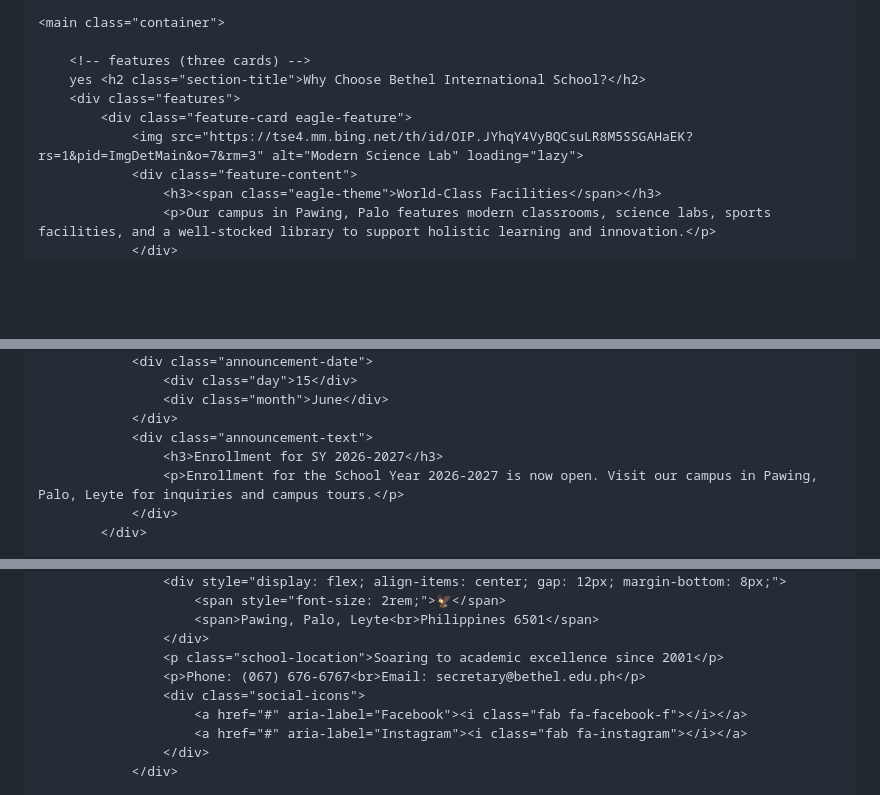
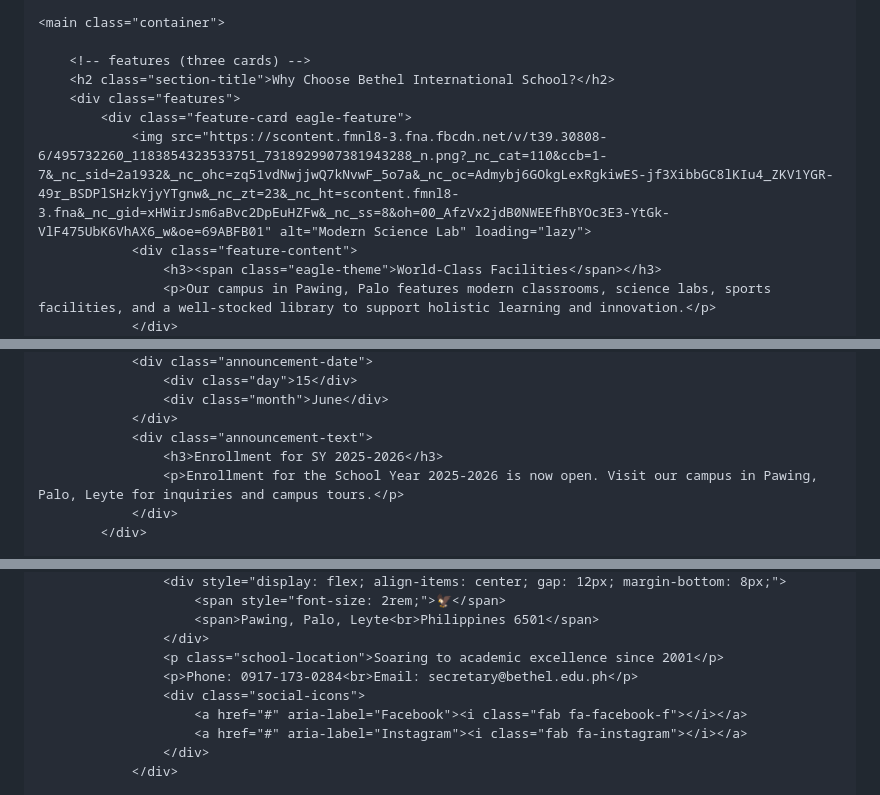
Before and after one commit to bojipaiso/Bethel-s-page, a Markdown page: README.md, 3 parts joined by grey strips. Rendered like a GitHub page; blank space fills up the shorter version.

```diff
--- a/README.md
+++ b/README.md
@@ -549,10 +549,10 @@
     <main class="container">
 
         <!-- features (three cards) -->
-        yes <h2 class="section-title">Why Choose Bethel International School?</h2>
+        <h2 class="section-title">Why Choose Bethel International School?</h2>
         <div class="features">
             <div class="feature-card eagle-feature">
-                <img src="https://tse4.mm.bing.net/th/id/OIP.JYhqY4VyBQCsuLR8M5SSGAHaEK?rs=1&pid=ImgDetMain&o=7&rm=3" alt="Modern Science Lab" loading="lazy">
+                <img src="https://scontent.fmnl8-3.fna.fbcdn.net/v/t39.30808-6/495732260_1183854323533751_7318929907381943288_n.png?_nc_cat=110&ccb=1-7&_nc_sid=2a1932&_nc_ohc=zq51vdNwjjwQ7kNvwF_5o7a&_nc_oc=Admybj6GOkgLexRgkiwES-jf3XibbGC8lKIu4_ZKV1YGR-49r_BSDPlSHzkYjyYTgnw&_nc_zt=23&_nc_ht=scontent.fmnl8-3.fna&_nc_gid=xHWirJsm6aBvc2DpEuHZFw&_nc_ss=8&oh=00_AfzVx2jdB0NWEEfhBYOc3E3-YtGk-VlF475UbK6VhAX6_w&oe=69ABFB01" alt="Modern Science Lab" loading="lazy">
                 <div class="feature-content">
                     <h3><span class="eagle-theme">World-Class Facilities</span></h3>
                     <p>Our campus in Pawing, Palo features modern classrooms, science labs, sports facilities, and a well-stocked library to support holistic learning and innovation.</p>
@@ -585,8 +585,8 @@
                     <div class="month">June</div>
                 </div>
                 <div class="announcement-text">
-                    <h3>Enrollment for SY 2026-2027</h3>
-                    <p>Enrollment for the School Year 2026-2027 is now open. Visit our campus in Pawing, Palo, Leyte for inquiries and campus tours.</p>
+                    <h3>Enrollment for SY 2025-2026</h3>
+                    <p>Enrollment for the School Year 2025-2026 is now open. Visit our campus in Pawing, Palo, Leyte for inquiries and campus tours.</p>
                 </div>
             </div>
 
@@ -649,7 +649,7 @@
                         <span>Pawing, Palo, Leyte<br>Philippines 6501</span>
                     </div>
                     <p class="school-location">Soaring to academic excellence since 2001</p>
-                    <p>Phone: (067) 676-6767<br>Email: secretary@bethel.edu.ph</p>
+                    <p>Phone: 0917-173-0284<br>Email: secretary@bethel.edu.ph</p>
                     <div class="social-icons">
                         <a href="#" aria-label="Facebook"><i class="fab fa-facebook-f"></i></a>
                         <a href="#" aria-label="Instagram"><i class="fab fa-instagram"></i></a>
```
Also changed, not shown: other parts of README.md (+3 -3 lines).
